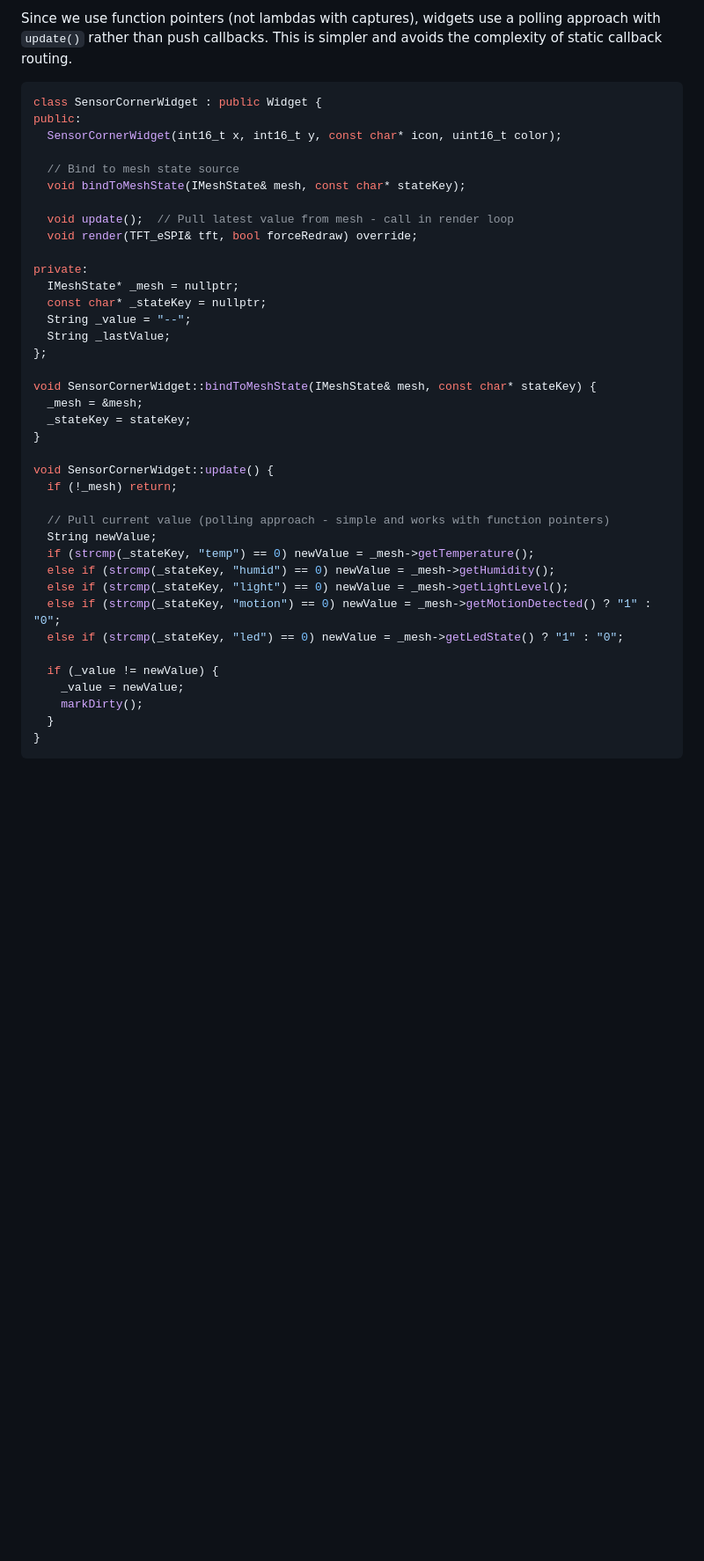
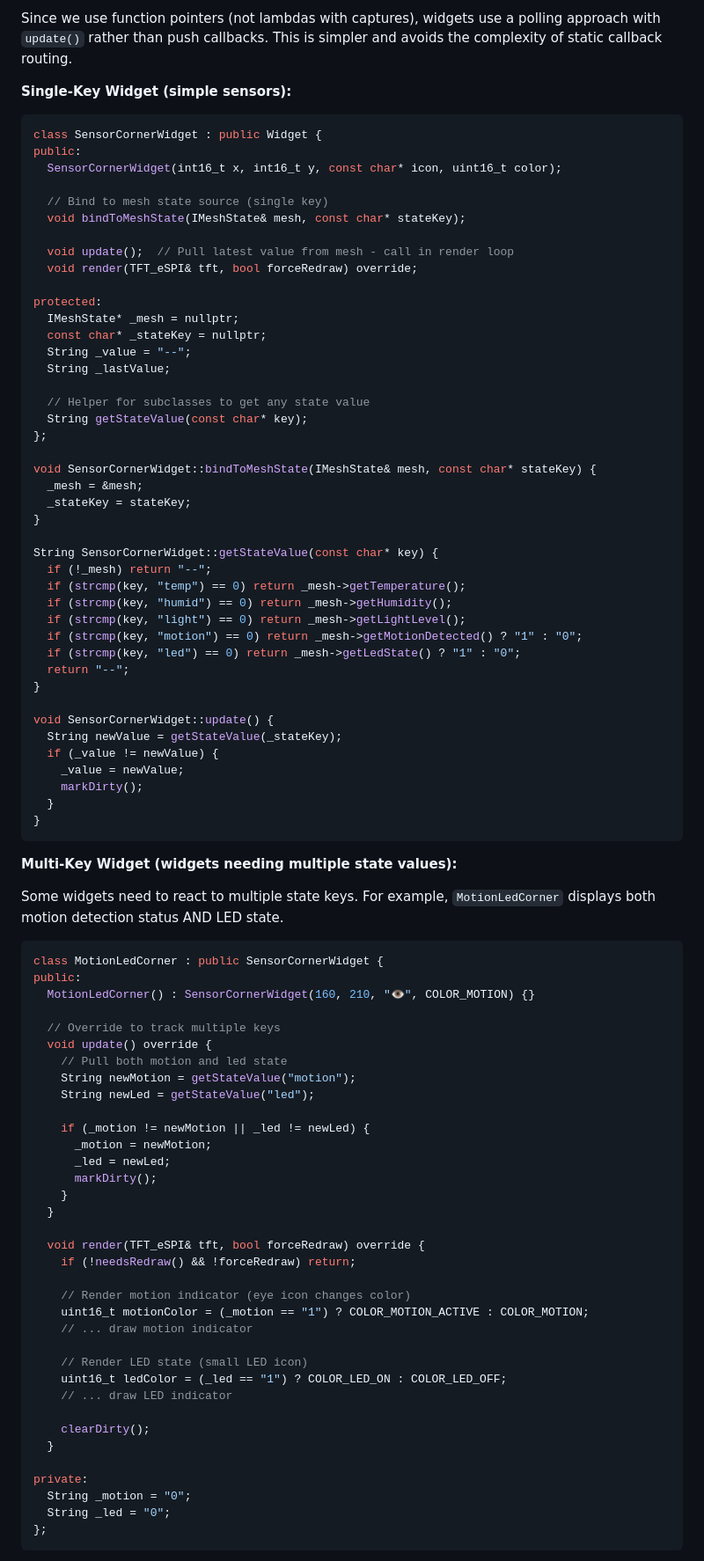
Before and after one commit to edlovesjava/iotmesh, a Markdown page: prd/touch169_refactoring_plan.md, the part around one of its changes. Shown at 88% size. Rendered like a GitHub page; blank space fills up the shorter version.

Commit message:
Add multi-key widget support for mesh state bindings
- SensorCornerWidget: single-key binding with getStateValue() helper
- MotionLedCorner: example multi-key widget (motion + led)
- MultiStateWidget: base class for widgets needing many keys
- ClockScreen: shows single-key vs multi-key binding patterns

🤖 Generated with [Claude Code](https://claude.com/claude-code)

Co-Authored-By: Claude Opus 4.5 <noreply@anthropic.com>

````diff
--- a/prd/touch169_refactoring_plan.md
+++ b/prd/touch169_refactoring_plan.md
@@ -1238,22 +1238,27 @@ private:
 
 Since we use function pointers (not lambdas with captures), widgets use a polling approach with `update()` rather than push callbacks. This is simpler and avoids the complexity of static callback routing.
 
+**Single-Key Widget (simple sensors):**
+
 ```cpp
 class SensorCornerWidget : public Widget {
 public:
   SensorCornerWidget(int16_t x, int16_t y, const char* icon, uint16_t color);
 
-  // Bind to mesh state source
+  // Bind to mesh state source (single key)
   void bindToMeshState(IMeshState& mesh, const char* stateKey);
 
   void update();  // Pull latest value from mesh - call in render loop
   void render(TFT_eSPI& tft, bool forceRedraw) override;
 
-private:
+protected:
   IMeshState* _mesh = nullptr;
   const char* _stateKey = nullptr;
   String _value = "--";
   String _lastValue;
+
+  // Helper for subclasses to get any state value
+  String getStateValue(const char* key);
 };
 
 void SensorCornerWidget::bindToMeshState(IMeshState& mesh, const char* stateKey) {
@@ -1261,19 +1266,64 @@ void SensorCornerWidget::bindToMeshState(IMeshState& mesh, const char* stateKey)
   _stateKey = stateKey;
 }
 
+String SensorCornerWidget::getStateValue(const char* key) {
+  if (!_mesh) return "--";
+  if (strcmp(key, "temp") == 0) return _mesh->getTemperature();
+  if (strcmp(key, "humid") == 0) return _mesh->getHumidity();
+  if (strcmp(key, "light") == 0) return _mesh->getLightLevel();
+  if (strcmp(key, "motion") == 0) return _mesh->getMotionDetected() ? "1" : "0";
+  if (strcmp(key, "led") == 0) return _mesh->getLedState() ? "1" : "0";
+  return "--";
+}
+
 void SensorCornerWidget::update() {
-  if (!_mesh) return;
-
-  // Pull current value (polling approach - simple and works with function pointers)
-  String newValue;
-  if (strcmp(_stateKey, "temp") == 0) newValue = _mesh->getTemperature();
-  else if (strcmp(_stateKey, "humid") == 0) newValue = _mesh->getHumidity();
-  else if (strcmp(_stateKey, "light") == 0) newValue = _mesh->getLightLevel();
-  else if (strcmp(_stateKey, "motion") == 0) newValue = _mesh->getMotionDetected() ? "1" : "0";
-  else if (strcmp(_stateKey, "led") == 0) newValue = _mesh->getLedState() ? "1" : "0";
-
+  String newValue = getStateValue(_stateKey);
   if (_value != newValue) {
     _value = newValue;
     markDirty();
   }
 }
+```
+
+**Multi-Key Widget (widgets needing multiple state values):**
+
+Some widgets need to react to multiple state keys. For example, `MotionLedCorner` displays both motion detection status AND LED state.
+
+```cpp
+class MotionLedCorner : public SensorCornerWidget {
+public:
+  MotionLedCorner() : SensorCornerWidget(160, 210, "👁", COLOR_MOTION) {}
+
+  // Override to track multiple keys
+  void update() override {
+    // Pull both motion and led state
+    String newMotion = getStateValue("motion");
+    String newLed = getStateValue("led");
+
+    if (_motion != newMotion || _led != newLed) {
+      _motion = newMotion;
+      _led = newLed;
+      markDirty();
+    }
+  }
+
+  void render(TFT_eSPI& tft, bool forceRedraw) override {
+    if (!needsRedraw() && !forceRedraw) return;
+
+    // Render motion indicator (eye icon changes color)
+    uint16_t motionColor = (_motion == "1") ? COLOR_MOTION_ACTIVE : COLOR_MOTION;
+    // ... draw motion indicator
+
+    // Render LED state (small LED icon)
+    uint16_t ledColor = (_led == "1") ? COLOR_LED_ON : COLOR_LED_OFF;
+    // ... draw LED indicator
+
+    clearDirty();
+  }
+
+private:
+  String _motion = "0";
+  String _led = "0";
+};
+```
+
````
Also changed, not shown: other parts of prd/touch169_refactoring_plan.md (+29 -1 lines).
